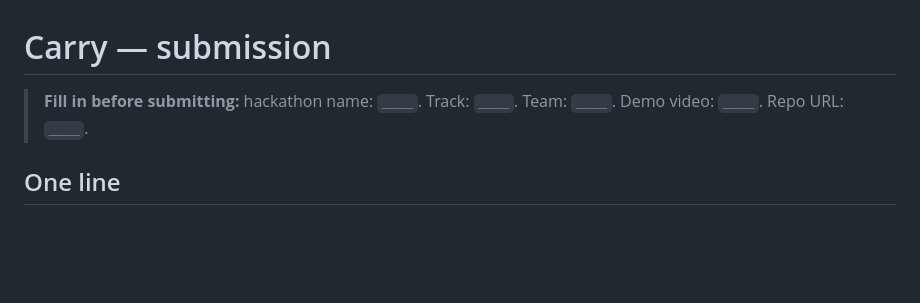
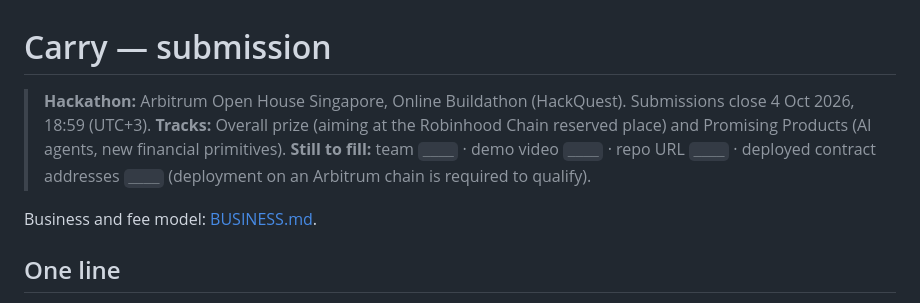
Before and after one commit to theyavuzarslan/carry-arbitrum, a Markdown page: SUBMISSION.md, the part around the change. Drawn GitHub-style; blank space fills up the shorter version.

Commit message:
Submission: hackathon, tracks and business-model link
Co-Authored-By: Claude Opus 5.5 <noreply@anthropic.com>

```diff
--- a/SUBMISSION.md
+++ b/SUBMISSION.md
@@ -1,6 +1,10 @@
 # Carry — submission
 
-> **Fill in before submitting:** hackathon name: `____`. Track: `____`. Team: `____`. Demo video: `____`. Repo URL: `____`.
+> **Hackathon:** Arbitrum Open House Singapore, Online Buildathon (HackQuest). Submissions close 4 Oct 2026, 18:59 (UTC+3).
+> **Tracks:** Overall prize (aiming at the Robinhood Chain reserved place) and Promising Products (AI agents, new financial primitives).
+> **Still to fill:** team `____` · demo video `____` · repo URL `____` · deployed contract addresses `____` (deployment on an Arbitrum chain is required to qualify).
+
+Business and fee model: [BUSINESS.md](BUSINESS.md).
 
 ## One line
 
```
